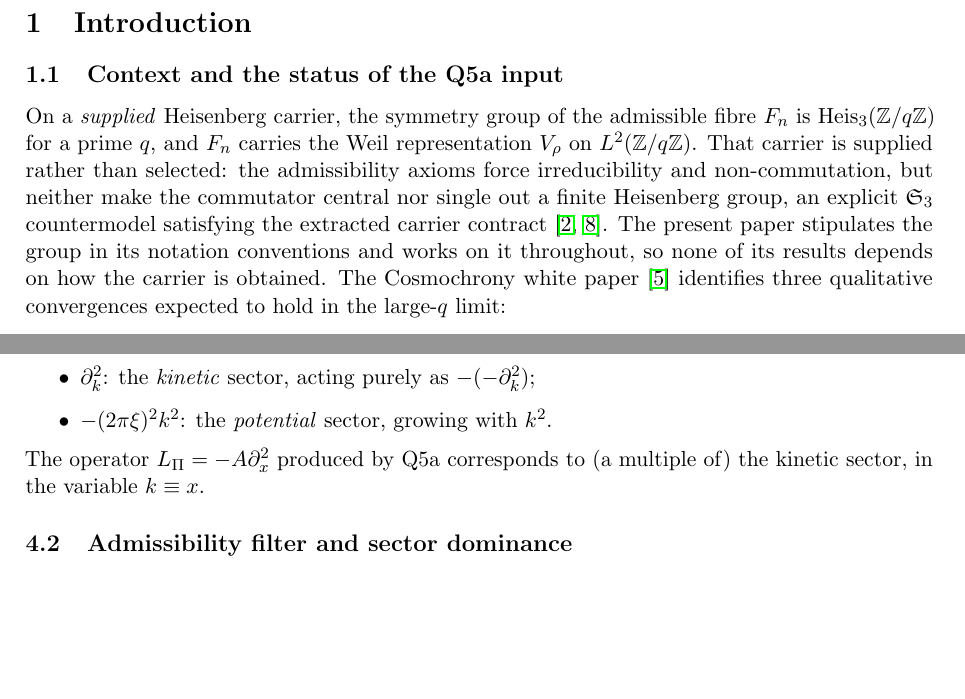
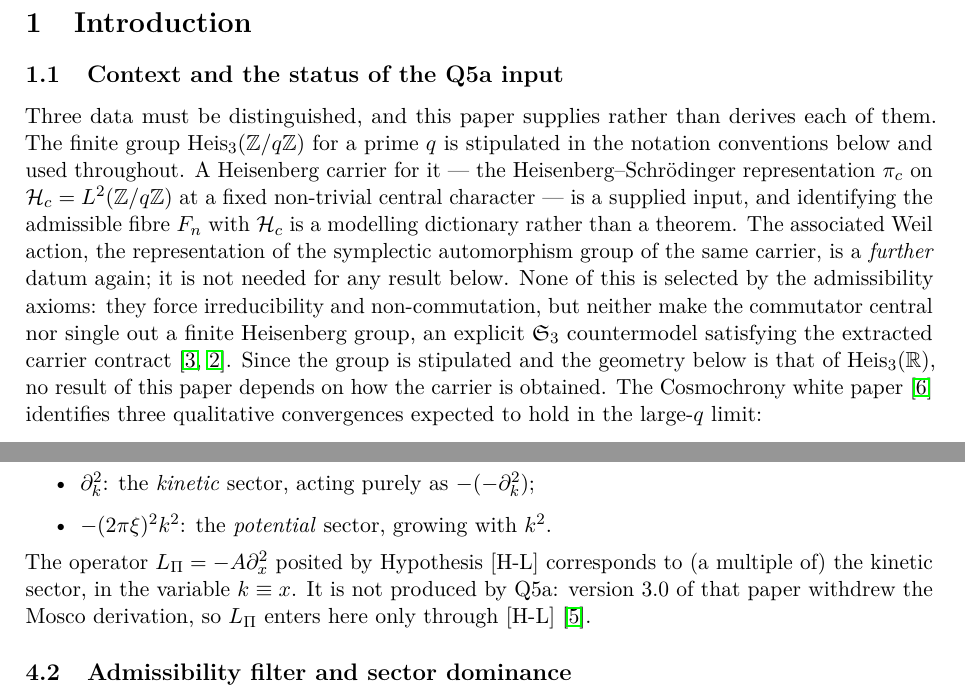
Before and after one commit to Cosmochrony/q5b, a LaTeX paper (tex/q5b.tex): two parts of pages 3 and 7 of 14, joined at a grey line, cut so that both start at the same text, the shorter picture padded with empty space. Compiled offline with pdfLaTeX.

Commit message:
Type the three carrier data separately, and repair the bibliography, extraction and the L_Pi attribution
Referee finding B1, blocking. The candidate still made one supplied Heisenberg
carrier carry the whole identification. Three data are now distinguished, each
supplied rather than derived: the finite group Heis_3(Z/qZ), stipulated in the
notation conventions; a Heisenberg carrier for it, the Heisenberg-Schroedinger
representation pi_c on H_c at a fixed non-trivial central character, with the
identification of F_n with H_c named as a modelling dictionary rather than a
theorem; and the associated Weil action of the symplectic automorphism group, a
further datum again, not needed by any result here.

The same conflation was swept out of three further sites the review did not
list: the abstract said the admissibility forms act "on the Weil representation"
of the group, and two sentences reporting Q5a's withdrawn T2 called pi_c(X) and
pi_c(Y) "Weil generators". The pipeline term "Weil fingerprints" at :495 is
retained deliberately: it names a computed object of the O-series pipeline, not a
representation type.

Referee finding B2, blocking. The HeisenbergStructure entry carried the withdrawn
positive title; it now carries the live 2.1 title, "A Finite Obstruction to
Heisenberg Carrier Selection from Admissibility Constraints". All three citing
sentences were reread against the negative title and each cites the obstruction
or the non-selection.

Referee finding B3, blocking. The thirteen non-whitespace control characters were
not the missing-package defect alone. Adding fontenc, lmodern and glyphtounicode,
as the programme convention requires, left all thirteen in place: they are big
math delimiters in the LM math-extension font, whose glyphs have no ToUnicode
entry. Explicit pdfglyphtounicode mappings clear all thirteen and also fix
\left[ and \right], which extracted as the letters h and i.

Referee finding B4. Section 4 said the operator L_Pi was "produced by Q5a",
contradicting the abstract, the introduction, Hypothesis [H-L] and the status
table. It is now attributed to [H-L], with the withdrawal in Q5a 3.0 stated.

Page count, box counts and every exported number are unchanged: 14 pages, one
overfull and two underfull, Theorems 2.1, 3.1, 3.2, 5.2, 6.1 and Remarks 3.3 and
6.2 all at their published numbers. The empty PDF metadata remains excluded.

```diff
--- a/tex/q5b.tex
+++ b/tex/q5b.tex
@@ -99,15 +118,21 @@ Four-Dimensional Lorentzian Geometry\\[6pt]
 
   \subsection{Context and the status of the Q5a input}
 
-    On a \emph{supplied} Heisenberg carrier, the symmetry group of the admissible fibre $F_n$ is
-    $\HeisZ$ for a prime $q$, and $F_n$ carries the Weil representation
-    $V_\rho$ on $L^2(\mathbb{Z}/q\mathbb{Z})$.
-    That carrier is supplied rather than selected: the admissibility axioms force irreducibility and
+    Three data must be distinguished, and this paper supplies rather than derives each of them.
+    The finite group $\HeisZ$ for a prime $q$ is stipulated in the notation conventions below and
+    used throughout.
+    A Heisenberg carrier for it --- the Heisenberg--Schr\"odinger representation $\pi_c$ on
+    $\mathcal{H}_c = L^2(\mathbb{Z}/q\mathbb{Z})$ at a fixed non-trivial central character --- is a
+    supplied input, and identifying the admissible fibre $F_n$ with $\mathcal{H}_c$ is a modelling
+    dictionary rather than a theorem.
+    The associated Weil action, the representation of the symplectic automorphism group of the same
+    carrier, is a \emph{further} datum again; it is not needed for any result below.
+    None of this is selected by the admissibility axioms: they force irreducibility and
     non-commutation, but neither make the commutator central nor single out a finite Heisenberg
     group, an explicit $\mathfrak{S}_3$ countermodel satisfying the extracted carrier
     contract~\cite{Beau2026m,Beau2026HeisenbergStructure}.
-    The present paper stipulates the group in its notation conventions and works on it throughout,
-    so none of its results depends on how the carrier is obtained.
+    Since the group is stipulated and the geometry below is that of $\HeisR$, no result of this paper
+    depends on how the carrier is obtained.
     The Cosmochrony white paper~\cite{Cosmochrony} identifies three qualitative convergences
     expected to hold in the large-$q$ limit:
     \begin{enumerate}
@@ -448,8 +473,10 @@ Pansu convergence of Theorem~\ref{thm:carnot} is visible in the data.
       \item $\partial_k^2$: the \emph{kinetic} sector, acting purely as $-(-\partial_k^2)$;
       \item $-(2\pi\xi)^2 k^2$: the \emph{potential} sector, growing with $k^2$.
     \end{itemize}
-    The operator $\LPi = -A\partial_x^2$ produced by Q5a corresponds to (a multiple of)
+    The operator $\LPi = -A\partial_x^2$ posited by Hypothesis~[H-L] corresponds to (a multiple of)
     the kinetic sector, in the variable $k \equiv x$.
+    It is not produced by Q5a: version 3.0 of that paper withdrew the Mosco derivation, so $\LPi$
+    enters here only through~[H-L]~\cite{Beau2026q5a}.
 
   \subsection{Admissibility filter and sector dominance}
 
```
Also changed, not shown: tex/cosmochrony-bibliography.bib (+1 -1 lines), tex/q5b.tex (25 more changed lines).
